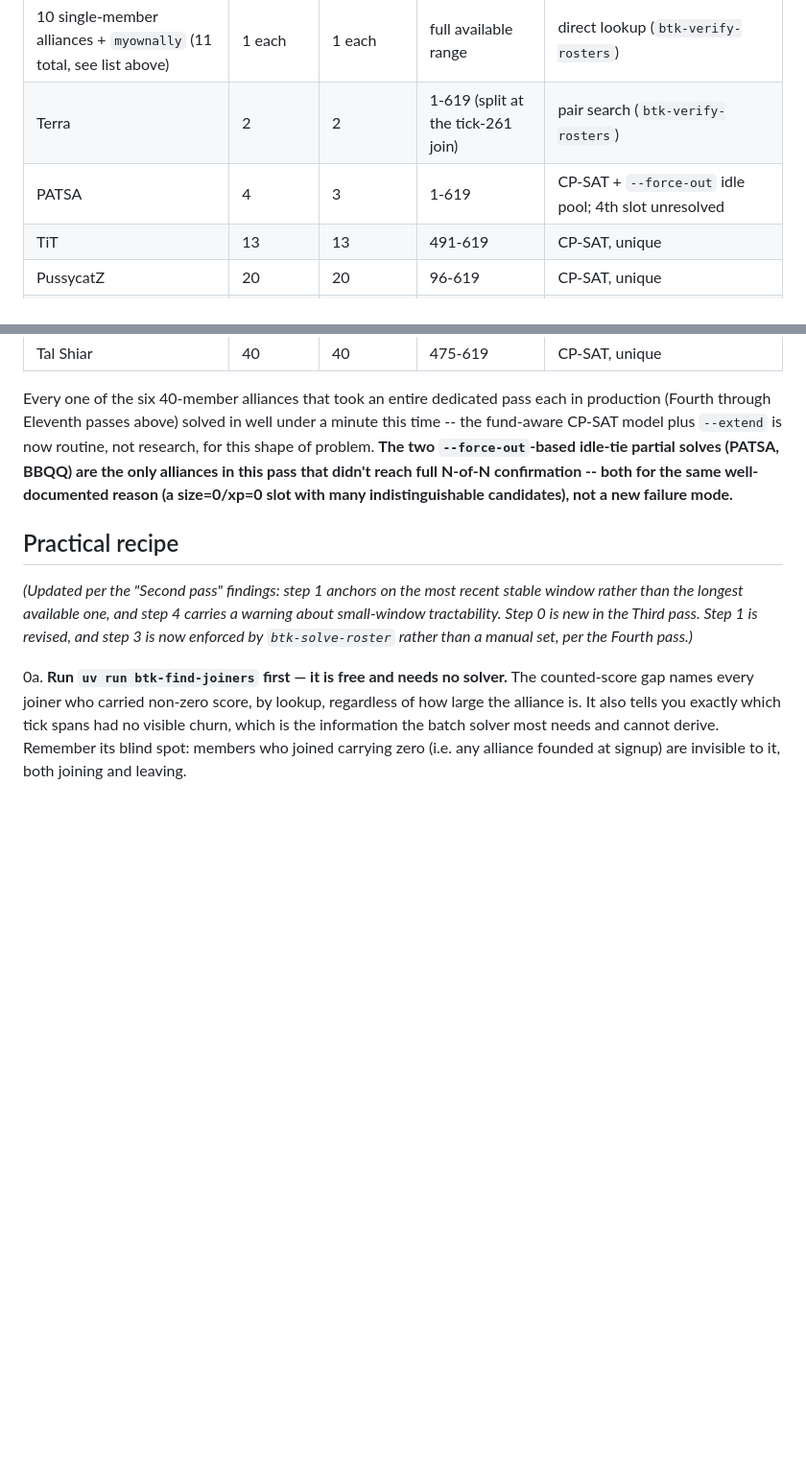
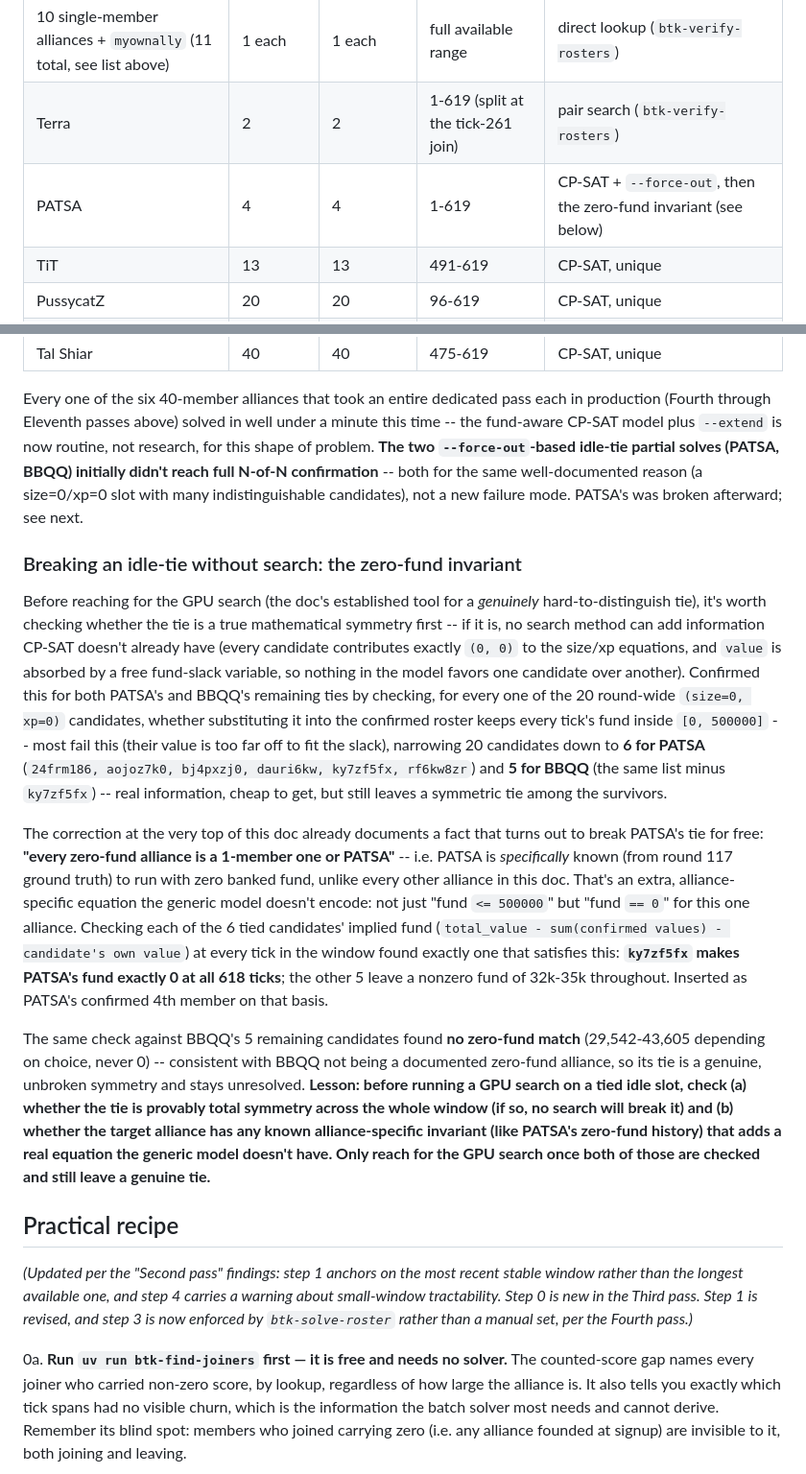
Before and after one commit to Um9i/BTK, a Markdown page: docs/alliance-membership-inference.md, 2 parts joined by grey strips. Shown at 96% size. GitHub-like rendering; blank space fills up the shorter version.

Commit message:
Resolve PATSA's last idle-tie slot via the zero-fund invariant
The generic fund-slack model left PATSA's 4th member as a true symmetric
tie among 6 candidates (all size=0/xp=0, so no equation prefers one over
another) -- narrowed from the round's full 20-candidate idle pool by
checking which substitutions keep every tick's fund within the model's
cap. PATSA is separately documented (round 117 ground truth) as a
historically zero-fund alliance; checking which of the 6 tied candidates
makes the implied fund exactly zero at every tick (not just within the
generic cap) uniquely identifies ky7zf5fx. The same check against BBQQ's
5 remaining candidates found no zero-fund match, confirming its tie is a
genuine unbroken symmetry rather than something search could resolve.

Documented the technique (and why it means a GPU search wasn't useful
here) in docs/alliance-membership-inference.md.

Co-Authored-By: Claude Sonnet 5 <noreply@anthropic.com>
Claude-Session: https://claude.ai/code/session_01XR7chefeMYFiCMhe7FNeoj

```diff
--- a/docs/alliance-membership-inference.md
+++ b/docs/alliance-membership-inference.md
@@ -2058,7 +2058,7 @@ deliberately-left-unresolved idle-tie slots (PATSA's 4th, BBQQ's 32nd):
 |---|---|---|---|---|
 | 10 single-member alliances + `myownally` (11 total, see list above) | 1 each | 1 each | full available range | direct lookup (`btk-verify-rosters`) |
 | Terra | 2 | 2 | 1-619 (split at the tick-261 join) | pair search (`btk-verify-rosters`) |
-| PATSA | 4 | 3 | 1-619 | CP-SAT + `--force-out` idle pool; 4th slot unresolved |
+| PATSA | 4 | 4 | 1-619 | CP-SAT + `--force-out`, then the zero-fund invariant (see below) |
 | TiT | 13 | 13 | 491-619 | CP-SAT, unique |
 | PussycatZ | 20 | 20 | 96-619 | CP-SAT, unique |
 | Chocolate Starfish | 21 | 21 | 559-619 | CP-SAT, unique |
@@ -2074,10 +2074,51 @@ Every one of the six 40-member alliances that took an entire dedicated
 pass each in production (Fourth through Eleventh passes above) solved in
 well under a minute this time -- the fund-aware CP-SAT model plus
 `--extend` is now routine, not research, for this shape of problem.
-**The two `--force-out`-based idle-tie partial solves (PATSA, BBQQ) are
-the only alliances in this pass that didn't reach full N-of-N confirmation
--- both for the same well-documented reason (a size=0/xp=0 slot with many
-indistinguishable candidates), not a new failure mode.**
+**The two `--force-out`-based idle-tie partial solves (PATSA, BBQQ) initially
+didn't reach full N-of-N confirmation** -- both for the same well-documented
+reason (a size=0/xp=0 slot with many indistinguishable candidates), not a
+new failure mode. PATSA's was broken afterward; see next.
+
+### Breaking an idle-tie without search: the zero-fund invariant
+
+Before reaching for the GPU search (the doc's established tool for a
+*genuinely* hard-to-distinguish tie), it's worth checking whether the tie
+is a true mathematical symmetry first -- if it is, no search method can add
+information CP-SAT doesn't already have (every candidate contributes
+exactly `(0, 0)` to the size/xp equations, and `value` is absorbed by a
+free fund-slack variable, so nothing in the model favors one candidate over
+another). Confirmed this for both PATSA's and BBQQ's remaining ties by
+checking, for every one of the 20 round-wide `(size=0, xp=0)` candidates,
+whether substituting it into the confirmed roster keeps every tick's fund
+inside `[0, 500000]` -- most fail this (their value is too far off to fit
+the slack), narrowing 20 candidates down to **6 for PATSA**
+(`24frm186, aojoz7k0, bj4pxzj0, dauri6kw, ky7zf5fx, rf6kw8zr`) and
+**5 for BBQQ** (the same list minus `ky7zf5fx`) -- real information, cheap
+to get, but still leaves a symmetric tie among the survivors.
+
+The correction at the very top of this doc already documents a fact that
+turns out to break PATSA's tie for free: **"every zero-fund alliance is a
+1-member one or PATSA"** -- i.e. PATSA is *specifically* known (from round
+117 ground truth) to run with zero banked fund, unlike every other
+alliance in this doc. That's an extra, alliance-specific equation the
+generic model doesn't encode: not just "fund `<= 500000`" but "fund `== 0`"
+for this one alliance. Checking each of the 6 tied candidates' implied
+fund (`total_value - sum(confirmed values) - candidate's own value`) at
+every tick in the window found exactly one that satisfies this: **`ky7zf5fx`
+makes PATSA's fund exactly 0 at all 618 ticks**; the other 5 leave a
+nonzero fund of 32k-35k throughout. Inserted as PATSA's confirmed 4th
+member on that basis.
+
+The same check against BBQQ's 5 remaining candidates found **no zero-fund
+match** (29,542-43,605 depending on choice, never 0) -- consistent with
+BBQQ not being a documented zero-fund alliance, so its tie is a genuine,
+unbroken symmetry and stays unresolved. **Lesson: before running a GPU
+search on a tied idle slot, check (a) whether the tie is provably total
+symmetry across the whole window (if so, no search will break it) and (b)
+whether the target alliance has any known alliance-specific invariant
+(like PATSA's zero-fund history) that adds a real equation the generic
+model doesn't have. Only reach for the GPU search once both of those are
+checked and still leave a genuine tie.**
 
 ## Practical recipe
 
```
